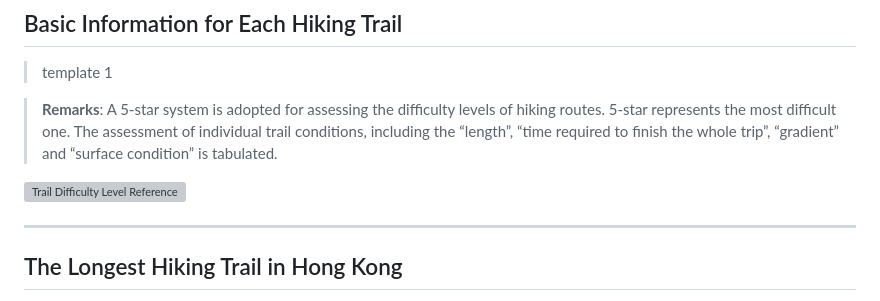
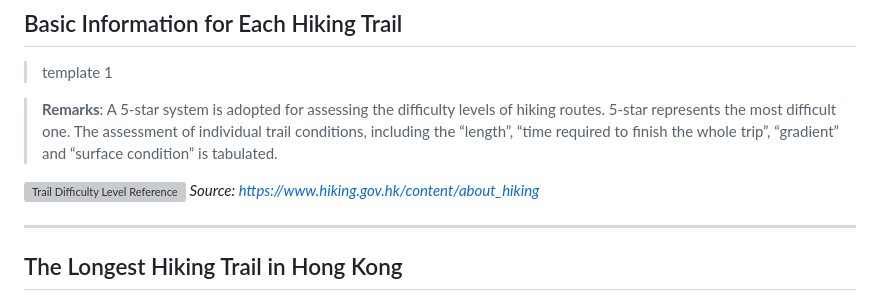
Before and after one commit to lviiholic/AUTO_Trail, a Markdown page: text.md, the part around the change. GitHub-like rendering; grey boxes are pictures that could not be loaded.

Commit message:
md update

```diff
--- a/text.md
+++ b/text.md
@@ -19,6 +19,7 @@ Hong Kong has a vivid hiking culture. From short nature trails to steep mountain
 > **Remarks**: A 5-star system is adopted for assessing the difficulty levels of hiking routes. 5-star represents the most difficult one. The assessment of individual trail conditions, including the “length”, “time required to finish the whole trip”, “gradient” and “surface condition” is tabulated.
 
 ![Trail Difficulty Level Reference](static/figure/image-1.png)
+*Source: https://www.hiking.gov.hk/content/about_hiking*
 
 ---
 
```
